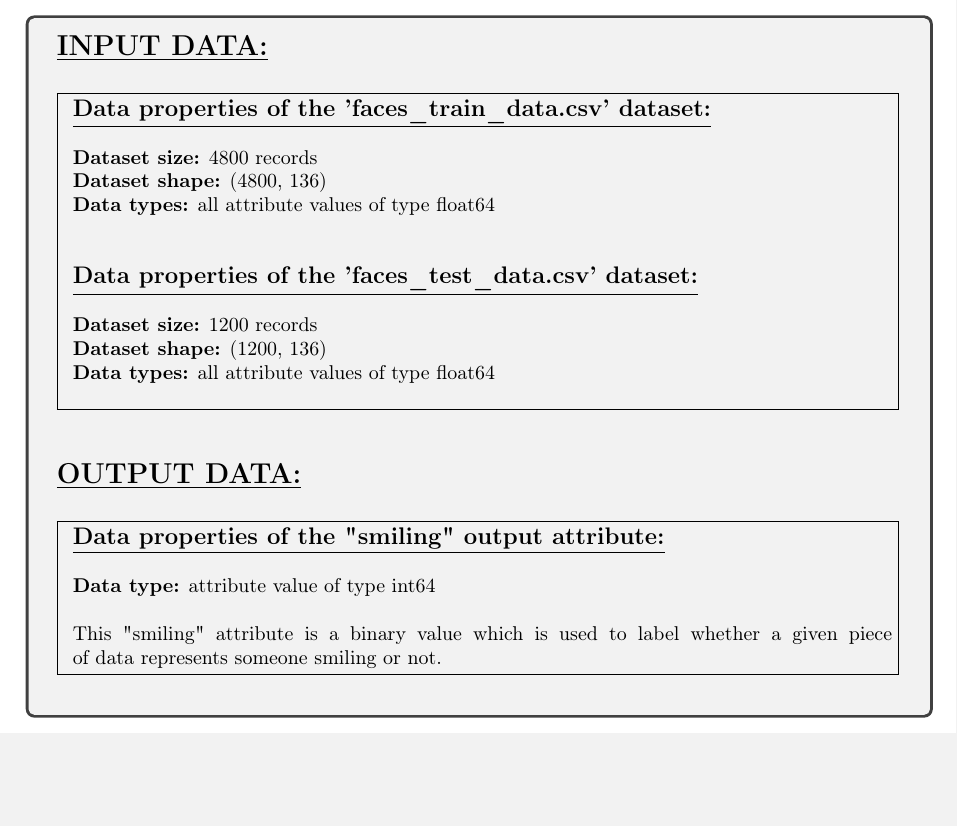
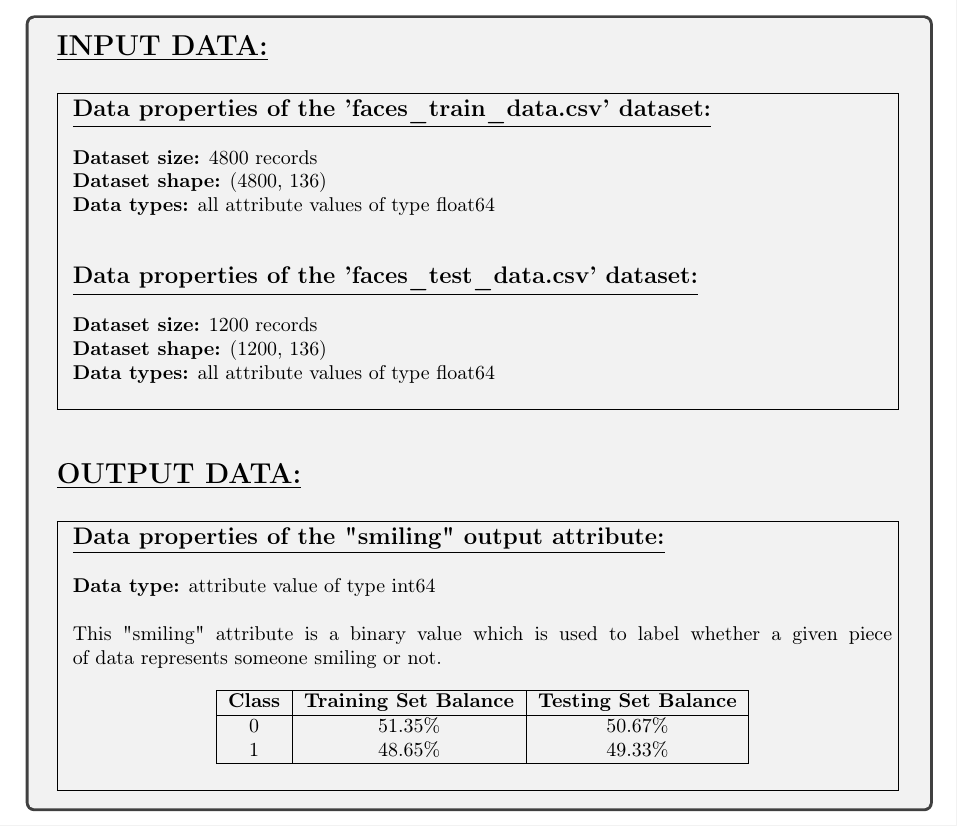
Before and after one commit to hwixley/IAML-cwk1, a LaTeX problem sheet (INFR10069-2020-CW1/Assignment_1.tex): part of page 13 of 22, cut so that both start at the same text, the shorter picture padded with empty space. Compiled offline with pdfLaTeX.

Commit message:
upd finale

```diff
--- a/INFR10069-2020-CW1/Assignment_1.tex
+++ b/INFR10069-2020-CW1/Assignment_1.tex
@@ -467,8 +467,17 @@ Summarise the main properties of both the training and test splits.
 \\
 \footnotesize{
 \textbf{Data type:} attribute value of type int64\\
-\\
+\definecolor{OliveGreen}{rgb}{0,0.6,0.1}\\
 This "smiling" attribute is a binary value which is used to label whether a given piece of data represents someone smiling or not.
+\begin{center}
+\begin{tabular}{ |c|c|c| }
+\hline
+\textbf{Class} & \textbf{Training Set Balance} & \textbf{Testing Set Balance} \\ \hline
+0 & 51.35\% & 50.67\% \\
+1 & 48.65\% & 49.33\% \\
+\hline
+\end{tabular}
+\end{center}
 }
 }}
 \end{answerbox}
```
Also changed, not shown: INFR10069-2020-CW1/Assignment_1.pdf, INFR10069-2020-CW1/Assignment_1.tex (2 more changed lines), 2 other files.
